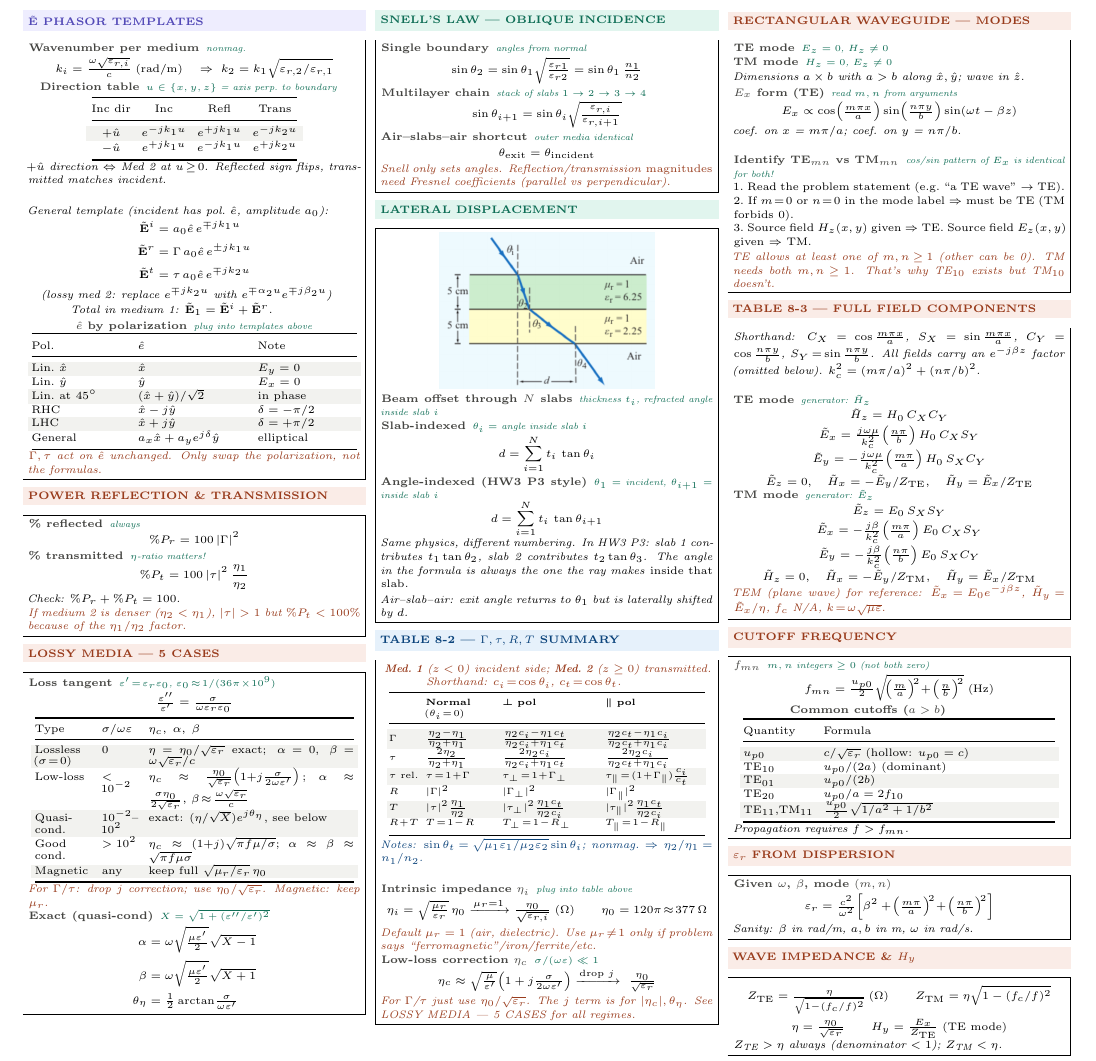
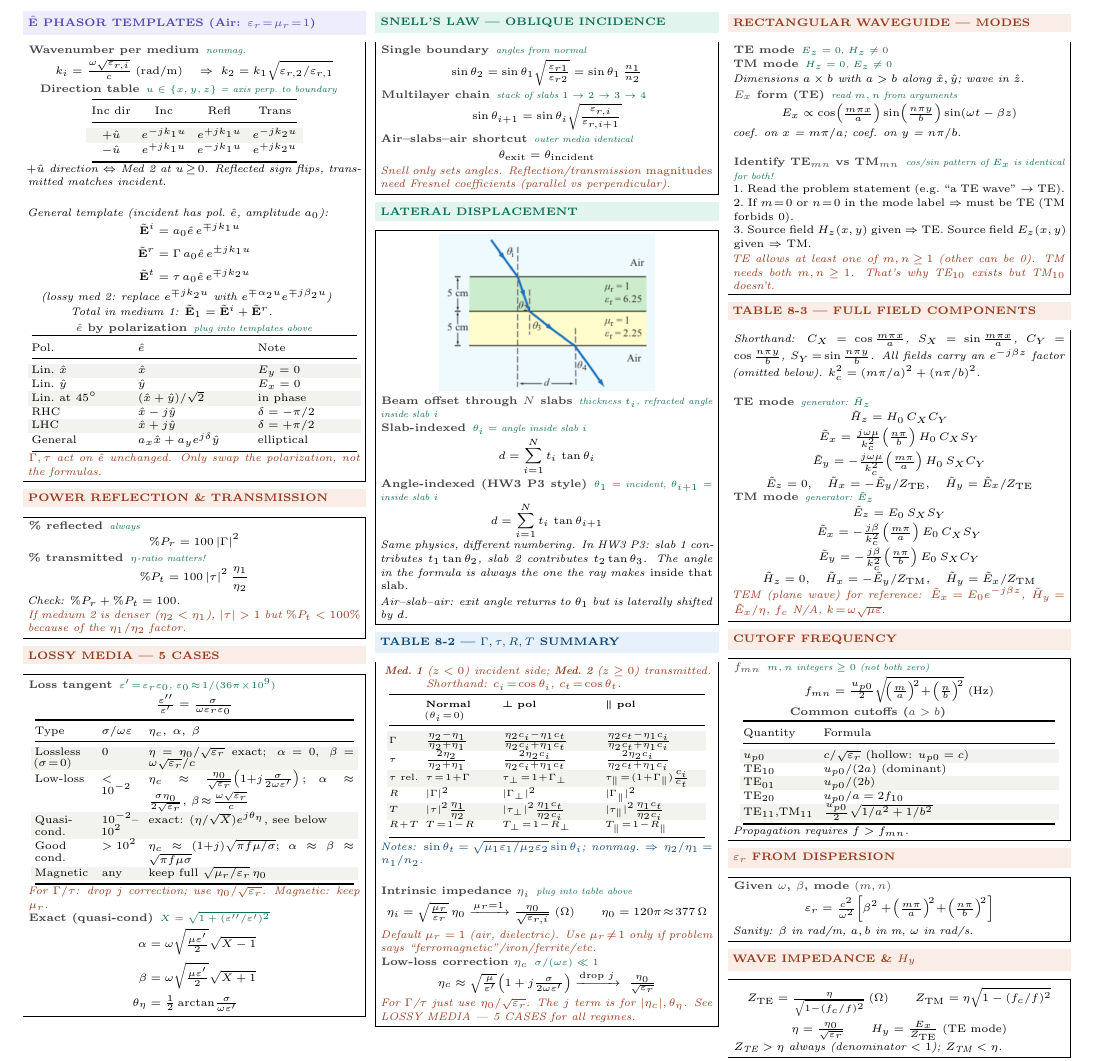
Before and after one commit to BaoPSU/ECE332-EMAG-II-Portland-State-University, a LaTeX document (Notes/Cheatsheets/Final/src/ECE332_HW3_cheatsheet.tex): part of the page, cut so that both start at the same text. Compiled offline with pdfLaTeX.

Commit message:
PHASOR TEMPLATES: append "(Air: eps_r=mu_r=1)" to title for quick reference

```diff
--- a/Notes/Cheatsheets/Final/src/ECE332_HW3_cheatsheet.tex
+++ b/Notes/Cheatsheets/Final/src/ECE332_HW3_cheatsheet.tex
@@ -52,7 +52,7 @@
 \begin{multicols}{3}
 
 %-- Column 1 -----------------------------------
-\shead{purplebg}{purple}{$\tilde{\mathbf{E}}$ PHASOR TEMPLATES}
+\shead{purplebg}{purple}{$\tilde{\mathbf{E}}$ PHASOR TEMPLATES (Air: $\varepsilon_r\!=\!\mu_r\!=\!1$)}
 \begin{ebox}
 \eq{Wavenumber per medium}{nonmag.}
 \[k_i = \tfrac{\omega\sqrt{\varepsilon_{r,i}}}{c}\;(\text{rad/m})\quad\Rightarrow\;k_2 = k_1\sqrt{\varepsilon_{r,2}/\varepsilon_{r,1}}\]
```
